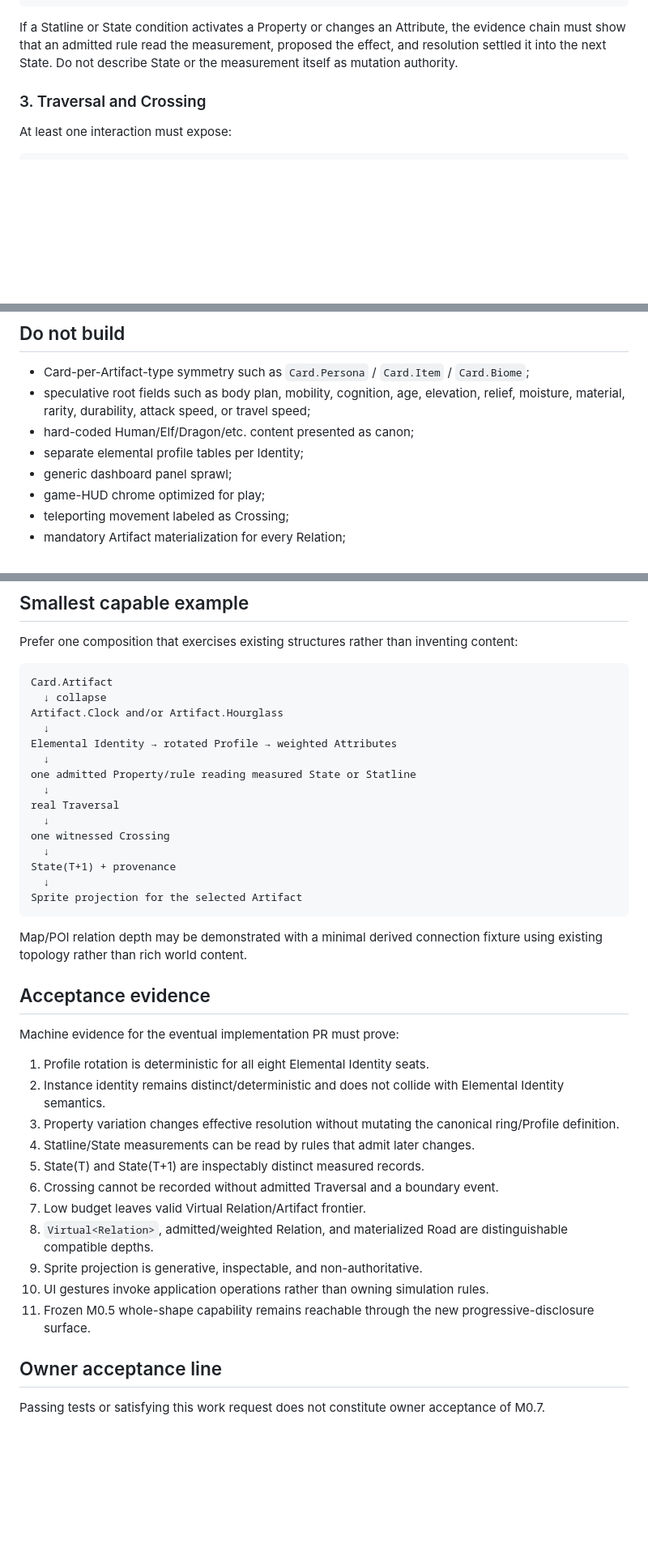
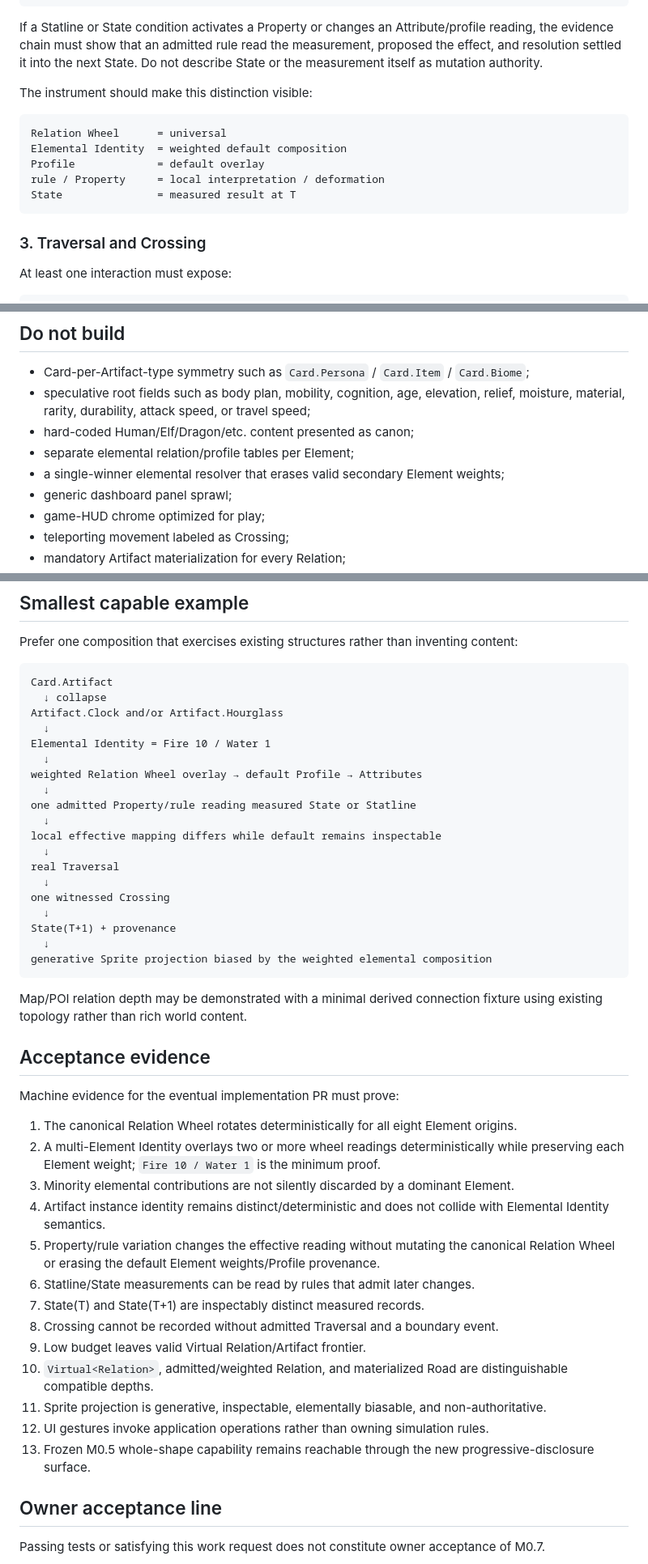
Before and after one commit to bdf1992/small-world, a Markdown page: docs/work-requests/M0.7-SPATIAL-DEVELOPER-INSTRUMENT-v1.md, 3 parts joined by grey strips. Shown at 81% size. GitHub-like rendering; blank space fills up the shorter version.

````diff
--- a/docs/work-requests/M0.7-SPATIAL-DEVELOPER-INSTRUMENT-v1.md
+++ b/docs/work-requests/M0.7-SPATIAL-DEVELOPER-INSTRUMENT-v1.md
@@ -151,7 +188,17 @@ State(T)
   └ Clock / Hourglass condition
 ```
 
-If a Statline or State condition activates a Property or changes an Attribute, the evidence chain must show that an admitted rule read the measurement, proposed the effect, and resolution settled it into the next State. Do not describe State or the measurement itself as mutation authority.
+If a Statline or State condition activates a Property or changes an Attribute/profile reading, the evidence chain must show that an admitted rule read the measurement, proposed the effect, and resolution settled it into the next State. Do not describe State or the measurement itself as mutation authority.
+
+The instrument should make this distinction visible:
+
+```text
+Relation Wheel      = universal
+Elemental Identity  = weighted default composition
+Profile             = default overlay
+rule / Property     = local interpretation / deformation
+State               = measured result at T
+```
 
 ### 3. Traversal and Crossing
 
@@ -254,7 +304,8 @@ The browser is a development surface over the model, not the model.
 - Card-per-Artifact-type symmetry such as `Card.Persona` / `Card.Item` / `Card.Biome`;
 - speculative root fields such as body plan, mobility, cognition, age, elevation, relief, moisture, material, rarity, durability, attack speed, or travel speed;
 - hard-coded Human/Elf/Dragon/etc. content presented as canon;
-- separate elemental profile tables per Identity;
+- separate elemental relation/profile tables per Element;
+- a single-winner elemental resolver that erases valid secondary Element weights;
 - generic dashboard panel sprawl;
 - game-HUD chrome optimized for play;
 - teleporting movement labeled as Crossing;
@@ -271,9 +322,13 @@ Card.Artifact
   ↓ collapse
 Artifact.Clock and/or Artifact.Hourglass
   ↓
-Elemental Identity → rotated Profile → weighted Attributes
+Elemental Identity = Fire 10 / Water 1
+  ↓
+weighted Relation Wheel overlay → default Profile → Attributes
   ↓
 one admitted Property/rule reading measured State or Statline
+  ↓
+local effective mapping differs while default remains inspectable
   ↓
 real Traversal
   ↓
@@ -281,7 +336,7 @@ one witnessed Crossing
   ↓
 State(T+1) + provenance
   ↓
-Sprite projection for the selected Artifact
+generative Sprite projection biased by the weighted elemental composition
 ```
 
 Map/POI relation depth may be demonstrated with a minimal derived connection fixture using existing topology rather than rich world content.
@@ -290,17 +345,19 @@ Map/POI relation depth may be demonstrated with a minimal derived connection fix
 
 Machine evidence for the eventual implementation PR must prove:
 
-1. Profile rotation is deterministic for all eight Elemental Identity seats.
-2. Instance identity remains distinct/deterministic and does not collide with Elemental Identity semantics.
-3. Property variation changes effective resolution without mutating the canonical ring/Profile definition.
-4. Statline/State measurements can be read by rules that admit later changes.
-5. State(T) and State(T+1) are inspectably distinct measured records.
-6. Crossing cannot be recorded without admitted Traversal and a boundary event.
-7. Low budget leaves valid Virtual Relation/Artifact frontier.
-8. `Virtual<Relation>`, admitted/weighted Relation, and materialized Road are distinguishable compatible depths.
-9. Sprite projection is generative, inspectable, and non-authoritative.
-10. UI gestures invoke application operations rather than owning simulation rules.
-11. Frozen M0.5 whole-shape capability remains reachable through the new progressive-disclosure surface.
+1. The canonical Relation Wheel rotates deterministically for all eight Element origins.
+2. A multi-Element Identity overlays two or more wheel readings deterministically while preserving each Element weight; `Fire 10 / Water 1` is the minimum proof.
+3. Minority elemental contributions are not silently discarded by a dominant Element.
+4. Artifact instance identity remains distinct/deterministic and does not collide with Elemental Identity semantics.
+5. Property/rule variation changes the effective reading without mutating the canonical Relation Wheel or erasing the default Element weights/Profile provenance.
+6. Statline/State measurements can be read by rules that admit later changes.
+7. State(T) and State(T+1) are inspectably distinct measured records.
+8. Crossing cannot be recorded without admitted Traversal and a boundary event.
+9. Low budget leaves valid Virtual Relation/Artifact frontier.
+10. `Virtual<Relation>`, admitted/weighted Relation, and materialized Road are distinguishable compatible depths.
+11. Sprite projection is generative, inspectable, elementally biasable, and non-authoritative.
+12. UI gestures invoke application operations rather than owning simulation rules.
+13. Frozen M0.5 whole-shape capability remains reachable through the new progressive-disclosure surface.
 
 ## Owner acceptance line
 
````
Also changed, not shown: other parts of docs/work-requests/M0.7-SPATIAL-DEVELOPER-INSTRUMENT-v1.md (+65 -25 lines).
